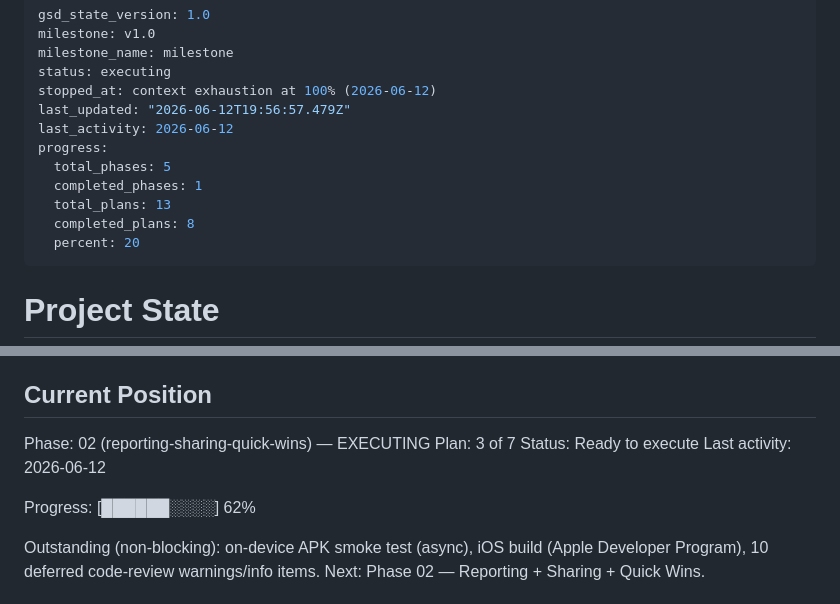
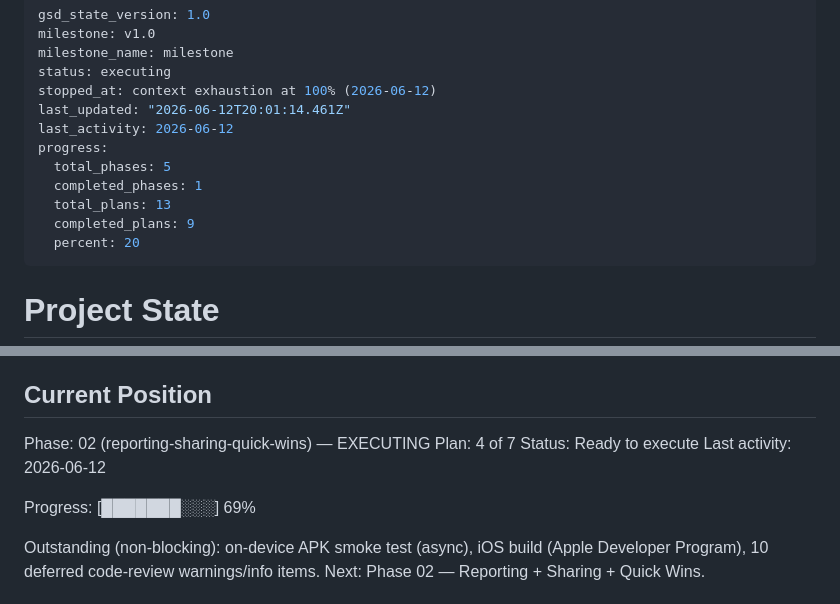
Before and after one commit to Kralgor/cocuyo, a Markdown page: .planning/STATE.md, 2 parts joined by grey strips. Drawn GitHub-style.

Commit message:
docs(02-03): complete reporting core plan

```diff
--- a/.planning/STATE.md
+++ b/.planning/STATE.md
@@ -4,13 +4,13 @@ milestone: v1.0
 milestone_name: milestone
 status: executing
 stopped_at: context exhaustion at 100% (2026-06-12)
-last_updated: "2026-06-12T19:56:57.479Z"
+last_updated: "2026-06-12T20:01:14.461Z"
 last_activity: 2026-06-12
 progress:
   total_phases: 5
   completed_phases: 1
   total_plans: 13
-  completed_plans: 8
+  completed_plans: 9
   percent: 20
 ---
 
@@ -26,11 +26,11 @@ See: .planning/PROJECT.md (updated 2026-05-25)
 ## Current Position
 
 Phase: 02 (reporting-sharing-quick-wins) — EXECUTING
-Plan: 3 of 7
+Plan: 4 of 7
 Status: Ready to execute
 Last activity: 2026-06-12
 
-Progress: [██████░░░░] 62%
+Progress: [███████░░░] 69%
 
 Outstanding (non-blocking): on-device APK smoke test (async), iOS build (Apple Developer Program), 10 deferred code-review warnings/info items.
 Next: Phase 02 — Reporting + Sharing + Quick Wins.
```
Also changed, not shown: .planning/ROADMAP.md (+2 -2 lines), 1 other file.
